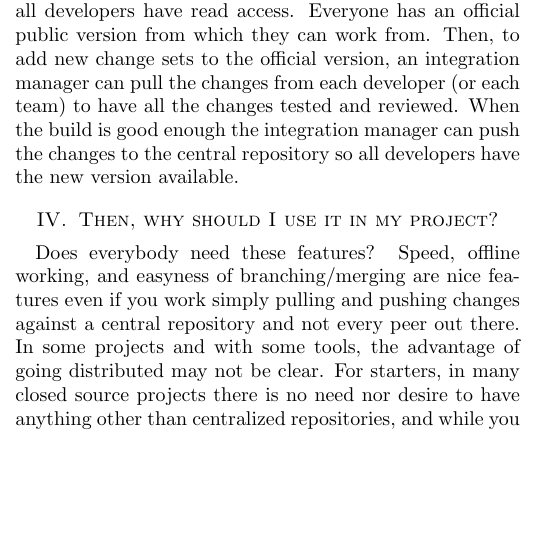
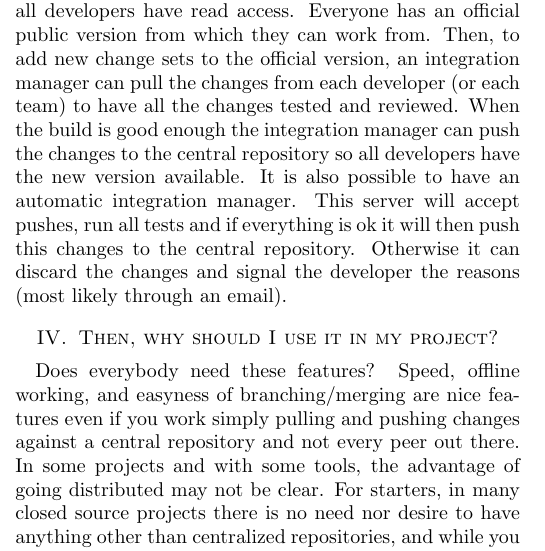
Before and after one commit to nicops/paperapit, a LaTeX paper (paper.tex): part of one column of page 2 of 3, cut so that both start at the same text, the shorter picture padded with empty space. Compiled offline with pdfLaTeX.

Commit message:
Extendida la seccion Centralized repository with integration manager

```diff
--- a/paper.tex
+++ b/paper.tex
@@ -275,6 +275,7 @@ Then both repositories can be merged togheter into an integration one by pulling
 
 \subsection{Centralized repository with integration manager}
 It is possible to have a single central repository where all developers have read access. Everyone has an official public version from which they can work from. Then, to add new change sets to the official version, an integration manager can pull the changes from each developer (or each team) to have all the changes tested and reviewed. When the build is good enough the integration manager can push the changes to the central repository so all developers have the new version available.
+It is also possible to have an automatic integration manager. This server will accept pushes, run all tests and if everything is ok it will then push this changes to the central repository. Otherwise it can discard the changes and signal the developer the reasons (most likely through an email).
 
 
 %----------------------------------------------------------------------
```
